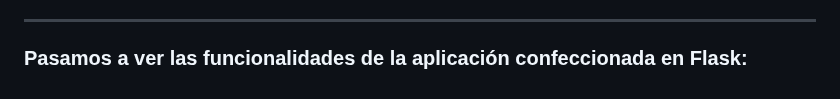
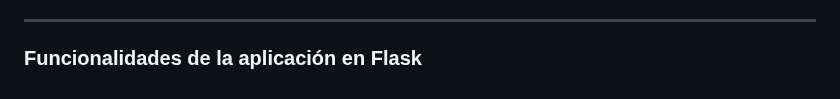
Before and after one commit to alebusquet/Flask-Bookstore_Website, a Markdown page: README.md, the part around the change. Drawn GitHub-style.

```diff
--- a/README.md
+++ b/README.md
@@ -73,4 +73,4 @@
 
 -------
 
-### Pasamos a ver las funcionalidades de la aplicación confeccionada en Flask:
+### Funcionalidades de la aplicación en Flask
```
